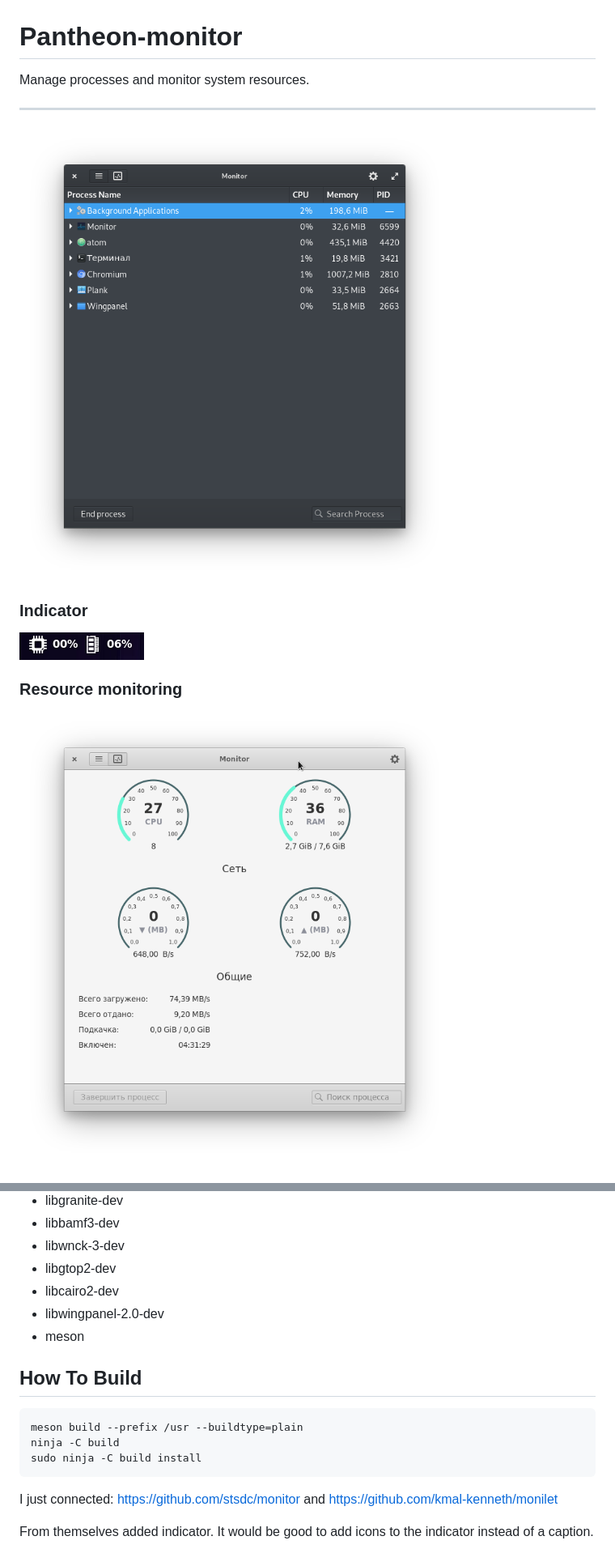
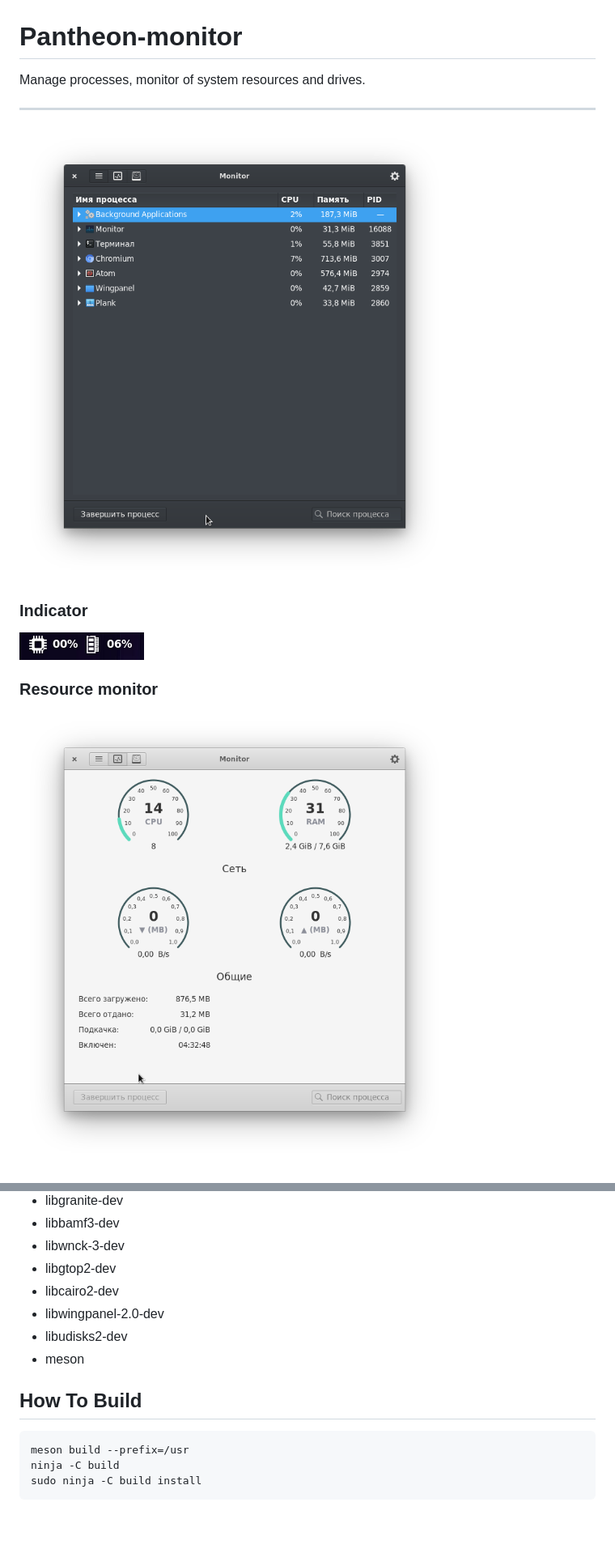
Before and after one commit to Dirli/pantheon-monitor, a Markdown page: README.md, 2 parts joined by grey strips. Shown at 81% size. GitHub-like rendering; pictures changed too: data/screenshot1.png, data/screenshot4.png; blank space fills up the shorter version.

Commit message:
added disks monitor

```diff
--- a/README.md
+++ b/README.md
@@ -1,5 +1,5 @@
 # Pantheon-monitor
-Manage processes and monitor system resources.
+Manage processes, monitor of system resources and drives.
 
 ----
 
@@ -8,5 +8,5 @@ Manage processes and monitor system resources.
 ### Indicator
 ![Screenshot](data/screenshot2.png)
 
-### Resource monitoring
+### Resource monitor
 ![Screenshot](data/screenshot4.png)
@@ -27,18 +30,11 @@ You'll need the following dependencies to build:
 * libgtop2-dev
 * libcairo2-dev
 * libwingpanel-2.0-dev
+* libudisks2-dev
 * meson
 
 ## How To Build
 
-    meson build --prefix /usr --buildtype=plain
+    meson build --prefix=/usr
     ninja -C build
     sudo ninja -C build install
-
-I just connected:
-https://github.com/stsdc/monitor
-and
-https://github.com/kmal-kenneth/monilet
-
-From themselves added indicator.
-It would be good to add icons to the indicator instead of a caption.
```
Also changed, not shown: other parts of README.md (+3 -0 lines), data/screenshot3.png (added), 12 other files.
